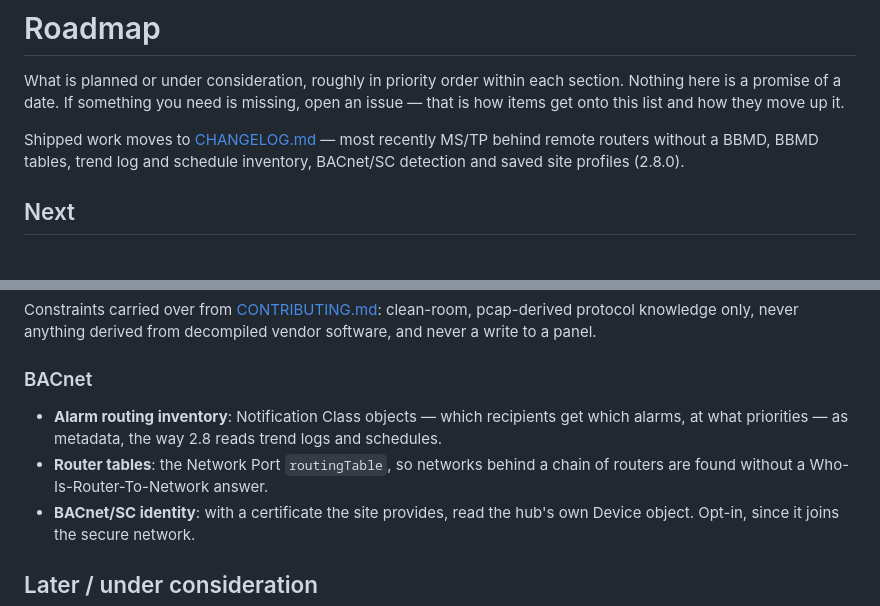
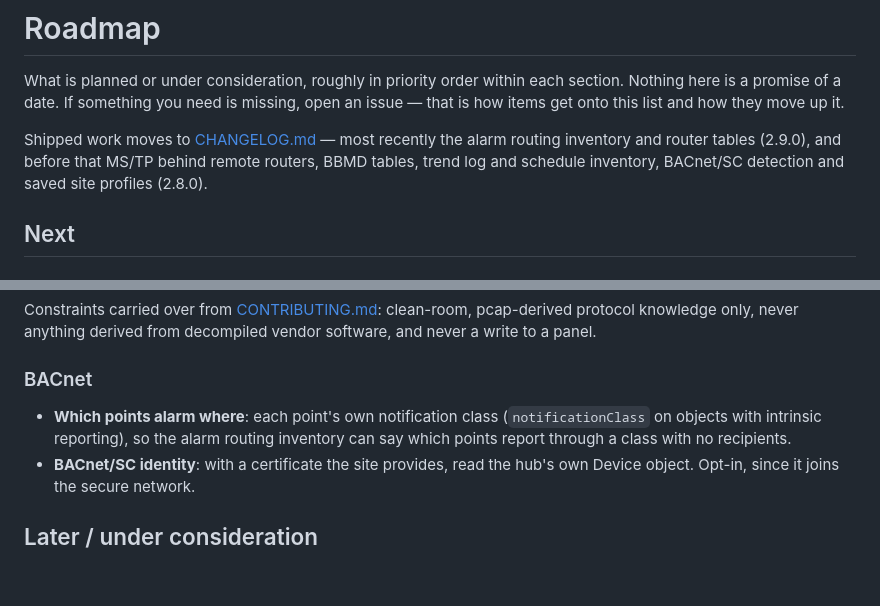
Before and after one commit to jamesccupps/HVAC-Network-Scanner, a Markdown page: ROADMAP.md, 2 parts joined by grey strips. GitHub-like rendering; blank space fills up the shorter version.

```diff
--- a/ROADMAP.md
+++ b/ROADMAP.md
@@ -5,9 +5,10 @@ section. Nothing here is a promise of a date. If something you need is
 missing, open an issue — that is how items get onto this list and how they
 move up it.
 
-Shipped work moves to [CHANGELOG.md](CHANGELOG.md) — most recently MS/TP
-behind remote routers without a BBMD, BBMD tables, trend log and schedule
-inventory, BACnet/SC detection and saved site profiles (2.8.0).
+Shipped work moves to [CHANGELOG.md](CHANGELOG.md) — most recently the
+alarm routing inventory and router tables (2.9.0), and before that MS/TP
+behind remote routers, BBMD tables, trend log and schedule inventory,
+BACnet/SC detection and saved site profiles (2.8.0).
 
 ## Next
 
@@ -45,11 +46,10 @@ vendor software, and never a write to a panel.
 
 ### BACnet
 
-- **Alarm routing inventory**: Notification Class objects — which
-  recipients get which alarms, at what priorities — as metadata, the way
-  2.8 reads trend logs and schedules.
-- **Router tables**: the Network Port `routingTable`, so networks behind a
-  chain of routers are found without a Who-Is-Router-To-Network answer.
+- **Which points alarm where**: each point's own notification class
+  (`notificationClass` on objects with intrinsic reporting), so the alarm
+  routing inventory can say which points report through a class with no
+  recipients.
 - **BACnet/SC identity**: with a certificate the site provides, read the
   hub's own Device object. Opt-in, since it joins the secure network.
 
```
Also changed, not shown: CHANGELOG.md (+34 -0 lines), README.md (+15 -3 lines).
